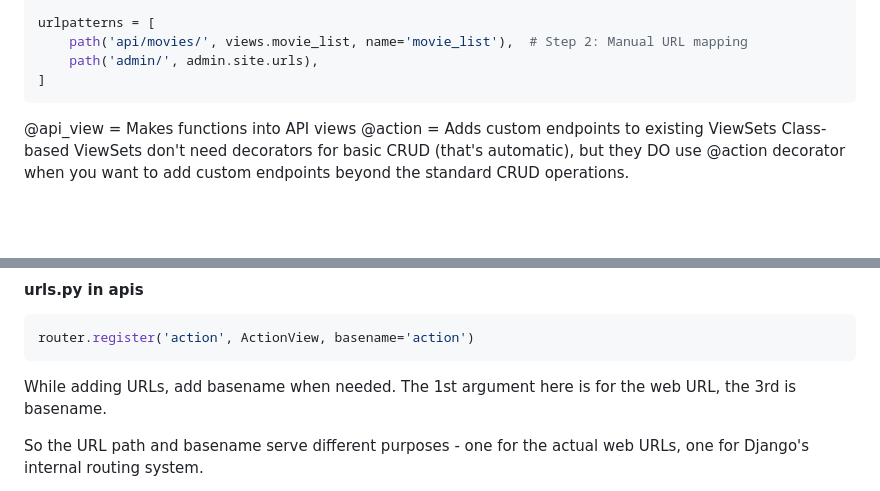
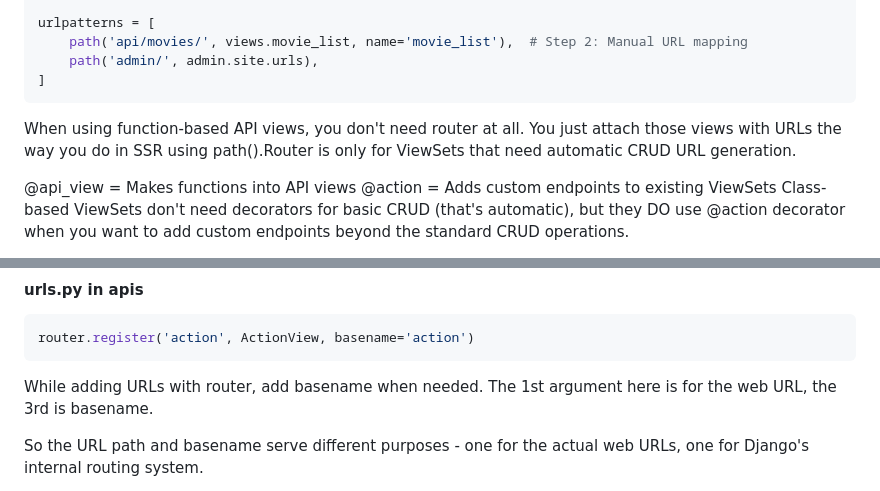
Before and after one commit to aniket-bhadra/django-backend-systems, a Markdown page: notes.md, 2 parts joined by grey strips. Drawn GitHub-style; blank space fills up the shorter version.

````diff
--- a/notes.md
+++ b/notes.md
@@ -794,7 +800,7 @@ urlpatterns = [
     path('admin/', admin.site.urls),
 ]
 ```
-
+When using function-based API views, you don't need router at all. You just attach those views with URLs the way you do in SSR using path().Router is only for ViewSets that need automatic CRUD URL generation.
 
 @api_view = Makes functions into API views
 @action = Adds custom endpoints to existing ViewSets
@@ -841,7 +854,7 @@ ViewSets give you tons of functionality for free - CRUD, pagination, filtering,
 router.register('action', ActionView, basename='action')
 ```
 
-While adding URLs, add basename when needed. The 1st argument here is for the web URL, the 3rd is basename.
+While adding URLs with router, add basename when needed. The 1st argument here is for the web URL, the 3rd is basename.
 
 So the URL path and basename serve different purposes - one for the actual web URLs, one for Django's internal routing system.
 
````
Also changed, not shown: other parts of notes.md (+15 -2 lines).
